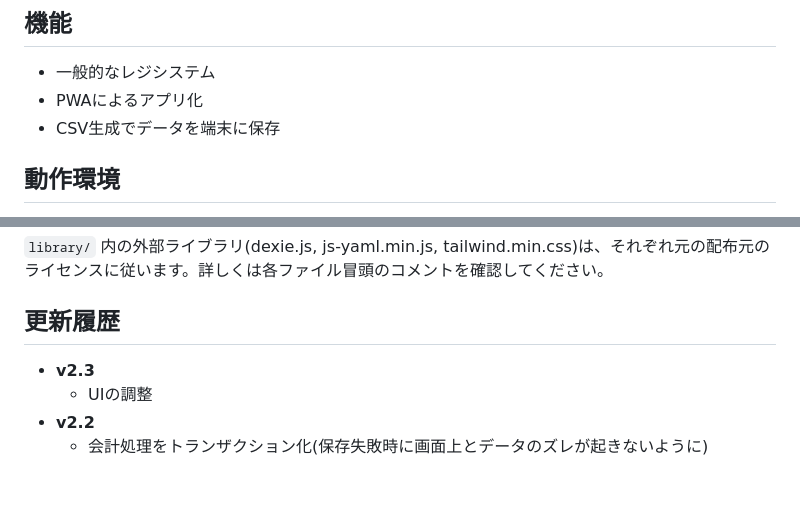
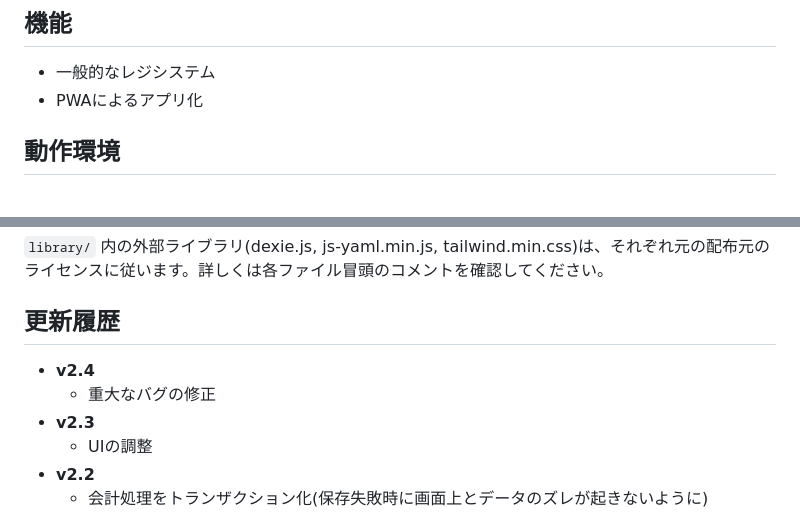
Before and after one commit to sunaneko1223/POS-System_v2, a Markdown page: README.md, 2 parts joined by grey strips. Drawn GitHub-style; blank space fills up the shorter version.

```diff
--- a/README.md
+++ b/README.md
@@ -20,7 +20,6 @@
 
 - 一般的なレジシステム
 - PWAによるアプリ化
-- CSV生成でデータを端末に保存
 
 ## 動作環境
 
@@ -123,6 +122,8 @@ sunaneko1223
 `library/` 内の外部ライブラリ(dexie.js, js-yaml.min.js, tailwind.min.css)は、それぞれ元の配布元のライセンスに従います。詳しくは各ファイル冒頭のコメントを確認してください。
 
 ## 更新履歴
+- **v2.4**
+  - 重大なバグの修正
 - **v2.3**
   - UIの調整
 - **v2.2**
```
